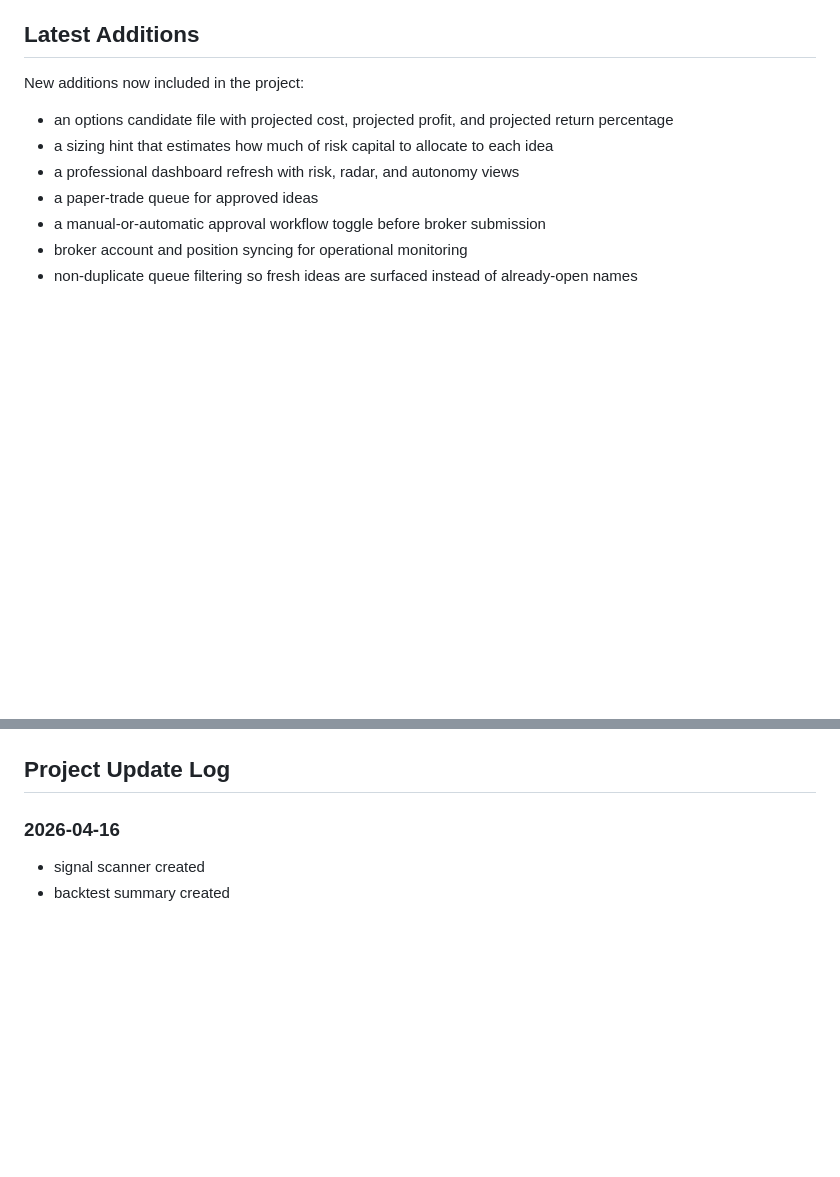
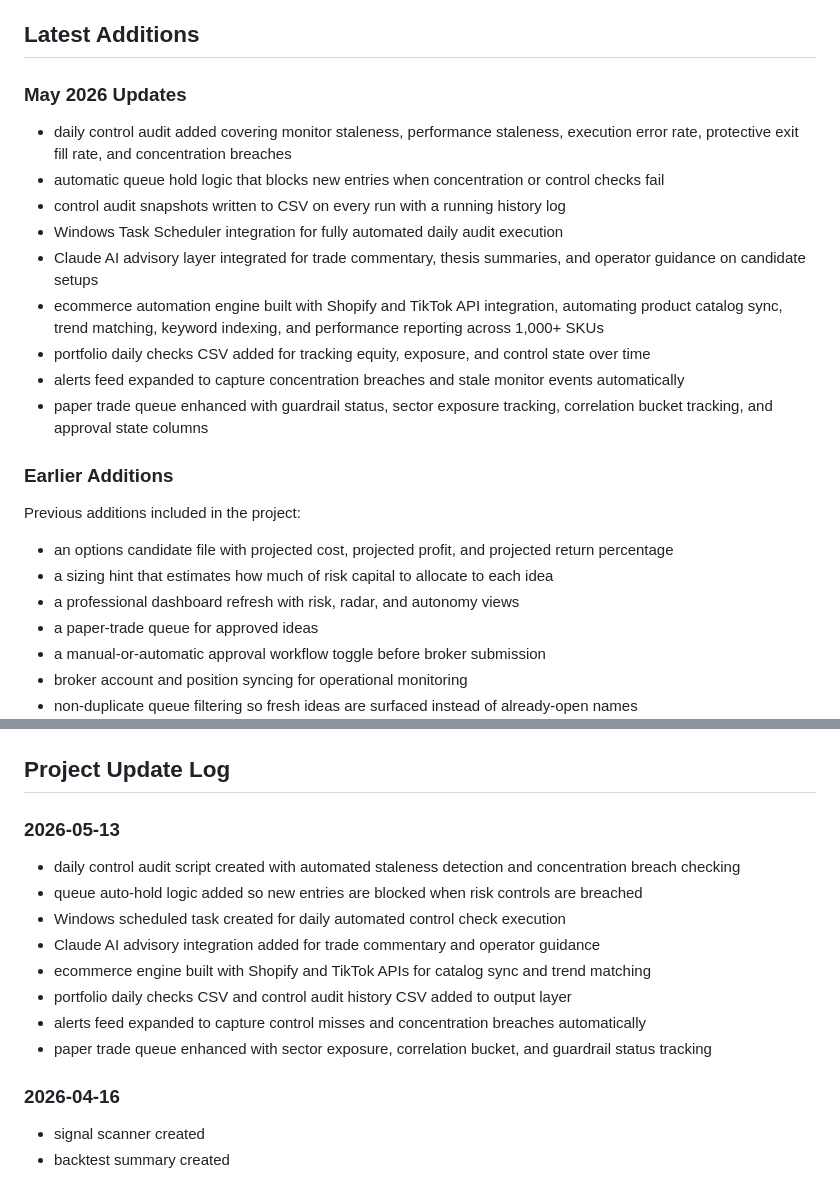
Before and after one commit to SmartNSavyBuilds/Options-Trading-AI, a Markdown page: README.md, 2 parts joined by grey strips. Drawn GitHub-style; blank space fills up the shorter version.

Commit message:
Update README: add May 2026 control audit, Claude AI, ecommerce additions

```diff
--- a/README.md
+++ b/README.md
@@ -204,7 +204,21 @@ To begin, the system needs to do three things well:
 
 ## Latest Additions
 
-New additions now included in the project:
+### May 2026 Updates
+- daily control audit added covering monitor staleness, performance staleness, execution error rate, protective exit fill rate, and concentration breaches
+- automatic queue hold logic that blocks new entries when concentration or control checks fail
+- control audit snapshots written to CSV on every run with a running history log
+- Windows Task Scheduler integration for fully automated daily audit execution
+- Claude AI advisory layer integrated for trade commentary, thesis summaries, and operator guidance on candidate setups
+- ecommerce automation engine built with Shopify and TikTok API integration, automating product catalog sync, trend matching, keyword indexing, and performance reporting across 1,000+ SKUs
+- portfolio daily checks CSV added for tracking equity, exposure, and control state over time
+- alerts feed expanded to capture concentration breaches and stale monitor events automatically
+- paper trade queue enhanced with guardrail status, sector exposure tracking, correlation bucket tracking, and approval state columns
+
+
+### Earlier Additions
+
+Previous additions included in the project:
 - an options candidate file with projected cost, projected profit, and projected return percentage
 - a sizing hint that estimates how much of risk capital to allocate to each idea
 - a professional dashboard refresh with risk, radar, and autonomy views
@@ -228,6 +242,16 @@ New additions now included in the project:
 - a structured mathematical learning guide for deeper study
 
 ## Project Update Log
+
+### 2026-05-13
+- daily control audit script created with automated staleness detection and concentration breach checking
+- queue auto-hold logic added so new entries are blocked when risk controls are breached
+- Windows scheduled task created for daily automated control check execution
+- Claude AI advisory integration added for trade commentary and operator guidance
+- ecommerce engine built with Shopify and TikTok APIs for catalog sync and trend matching
+- portfolio daily checks CSV and control audit history CSV added to output layer
+- alerts feed expanded to capture control misses and concentration breaches automatically
+- paper trade queue enhanced with sector exposure, correlation bucket, and guardrail status tracking
 
 ### 2026-04-16
 - signal scanner created
```
